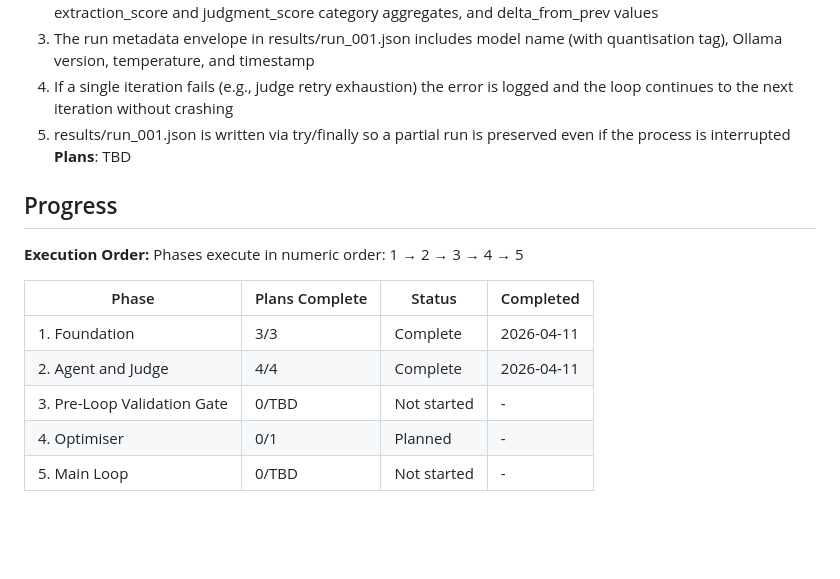
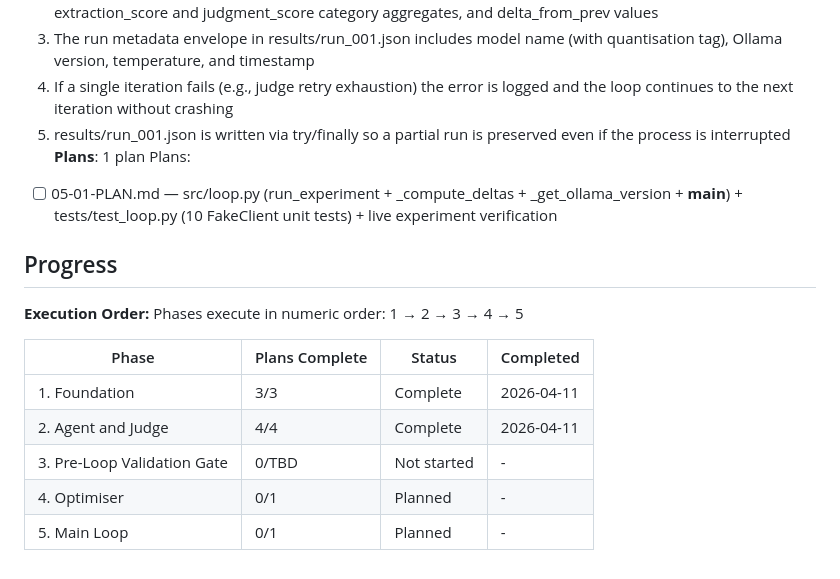
Before and after one commit to houfu/judge-is-the-ceiling, a Markdown page: .planning/ROADMAP.md, the part around the change. Drawn GitHub-style; blank space fills up the shorter version.

Commit message:
docs(05): create phase 5 main loop plan

```diff
--- a/.planning/ROADMAP.md
+++ b/.planning/ROADMAP.md
@@ -89,7 +89,9 @@ Plans:
   3. The run metadata envelope in results/run_001.json includes model name (with quantisation tag), Ollama version, temperature, and timestamp
   4. If a single iteration fails (e.g., judge retry exhaustion) the error is logged and the loop continues to the next iteration without crashing
   5. results/run_001.json is written via try/finally so a partial run is preserved even if the process is interrupted
-**Plans**: TBD
+**Plans**: 1 plan
+Plans:
+- [ ] 05-01-PLAN.md — src/loop.py (run_experiment + _compute_deltas + _get_ollama_version + __main__) + tests/test_loop.py (10 FakeClient unit tests) + live experiment verification
 
 ## Progress
 
@@ -102,4 +104,4 @@ Phases execute in numeric order: 1 → 2 → 3 → 4 → 5
 | 2. Agent and Judge | 4/4 | Complete   | 2026-04-11 |
 | 3. Pre-Loop Validation Gate | 0/TBD | Not started | - |
 | 4. Optimiser | 0/1 | Planned | - |
-| 5. Main Loop | 0/TBD | Not started | - |
+| 5. Main Loop | 0/1 | Planned | - |
```
Also changed, not shown: 1 other file.
